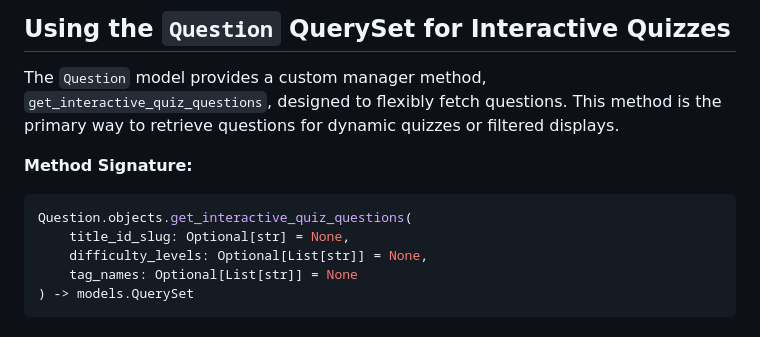
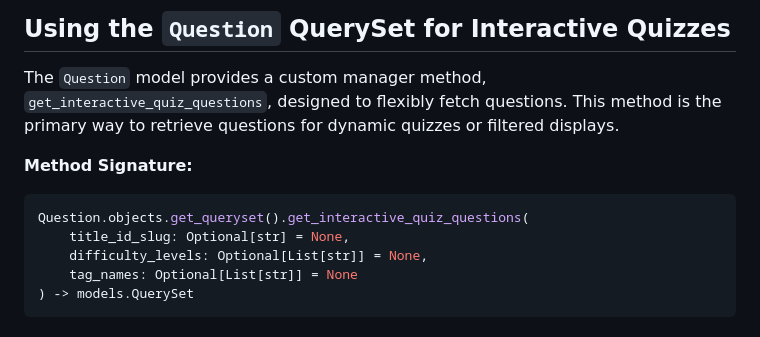
Before and after one commit to smattymatty/mathew-storm-site, a Markdown page: questions/documentation/QuerySet.md, the part around the change. Drawn GitHub-style.

Commit message:
fix docum

````diff
--- a/questions/documentation/QuerySet.md
+++ b/questions/documentation/QuerySet.md
@@ -13,7 +13,7 @@ The `Question` model provides a custom manager method, `get_interactive_quiz_que
 **Method Signature:**
 
 ```python
-Question.objects.get_interactive_quiz_questions(
+Question.objects.get_queryset().get_interactive_quiz_questions(
     title_id_slug: Optional[str] = None,
     difficulty_levels: Optional[List[str]] = None,
     tag_names: Optional[List[str]] = None
````
